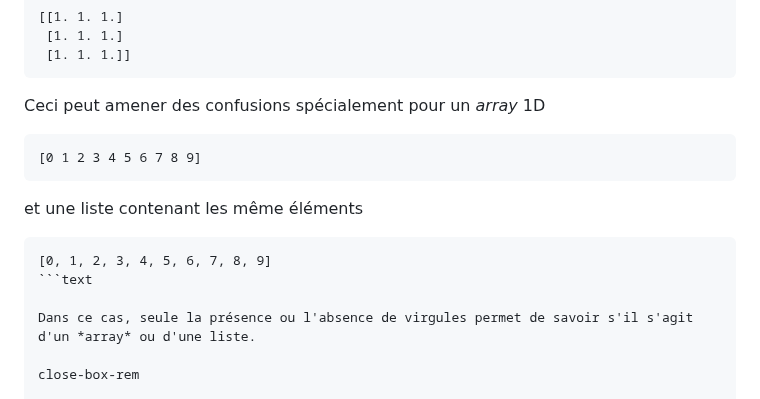
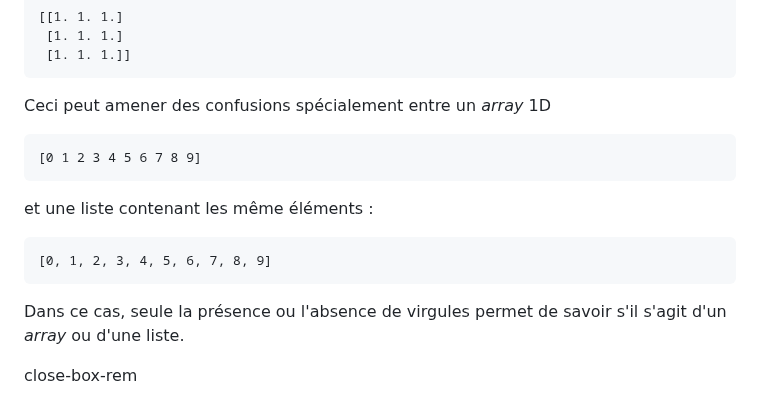
Before and after one commit to bioinfo-prog/cours-python, a Markdown page: 20_module_numpy.md, the part around the change. Drawn GitHub-style.

Commit message:
Fix bad bad typo

````diff
--- a/20_module_numpy.md
+++ b/20_module_numpy.md
@@ -543,16 +543,17 @@ print(a2)
  [1. 1. 1.]]
 ```
 
-Ceci peut amener des confusions spécialement pour un *array* 1D
+Ceci peut amener des confusions spécialement entre un *array* 1D
 
 ```text
 [0 1 2 3 4 5 6 7 8 9]
 ```
 
-et une liste contenant les même éléments
+et une liste contenant les même éléments :
+
 ```text
 [0, 1, 2, 3, 4, 5, 6, 7, 8, 9]
-```text
+```
 
 Dans ce cas, seule la présence ou l'absence de virgules permet de savoir s'il s'agit d'un *array* ou d'une liste.
 
````
